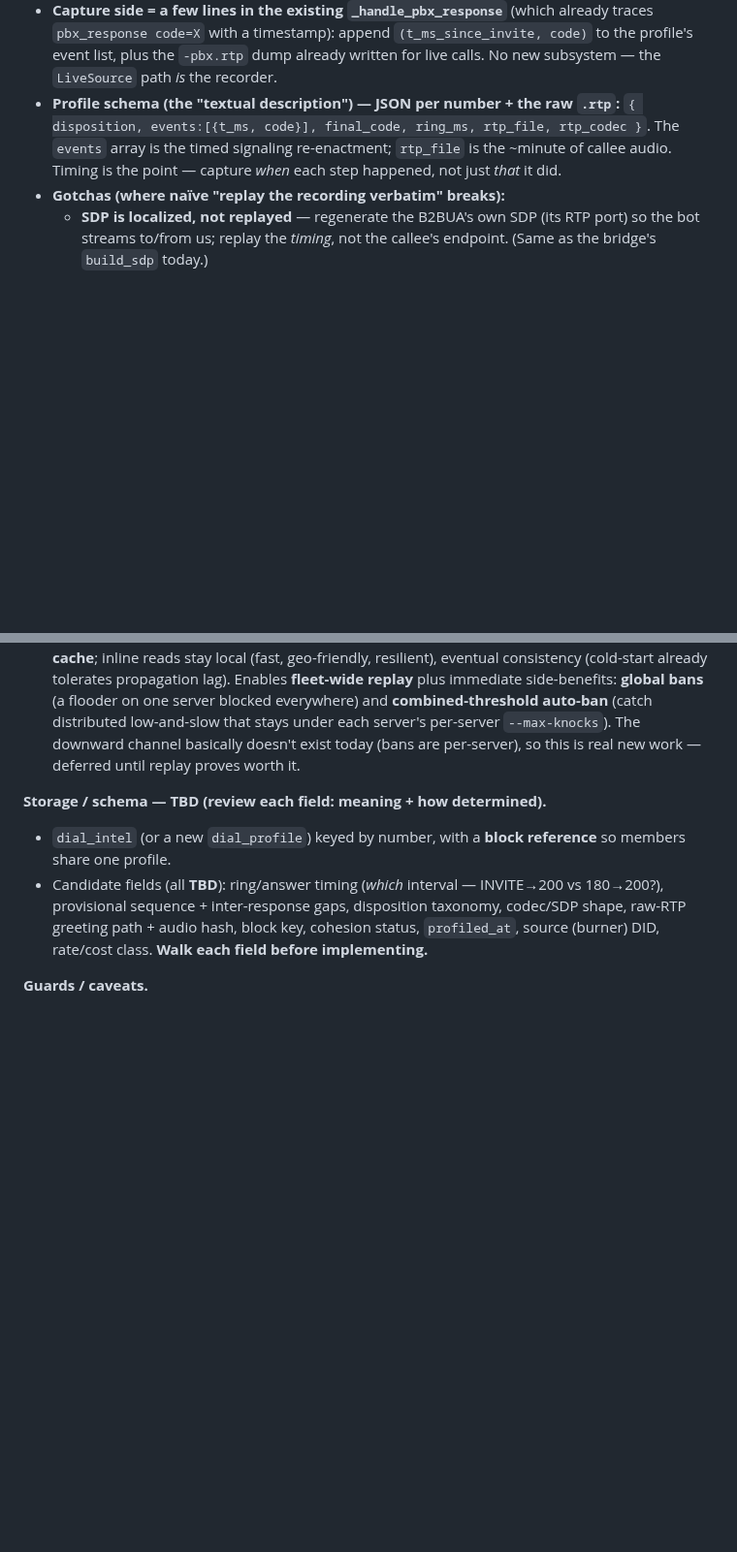
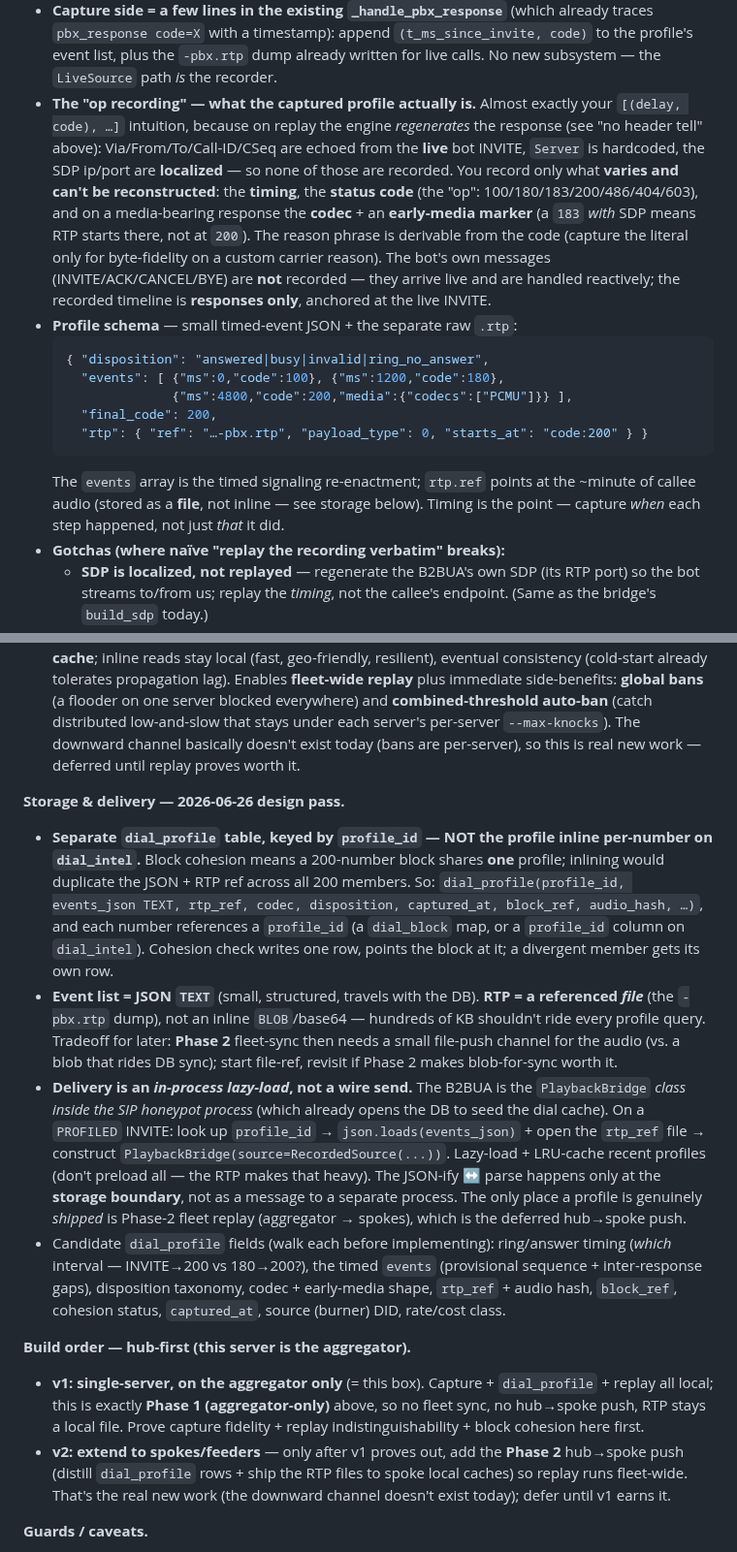
Before and after one commit to djkurlander/knock-knock, a Markdown page: extras/notes/sip_todo.md, 2 parts joined by grey strips. Shown at 97% size. Drawn GitHub-style; blank space fills up the shorter version.

Commit message:
sip_todo: dial-profiling op-recording form + dial_profile storage + hub-first build order
Adds from the 2026-06-26 design pass: (1) the 'op recording' form — [(ms,code)] + media codec /
early-media marker, responses-only, everything else reconstructed at replay; (2) storage — separate
dial_profile table keyed by profile_id (block-shared, not inlined per-number), event list as JSON
TEXT, RTP as a referenced file (not blob), delivery as an in-process lazy-load (not a wire send);
(3) hub-first build order — v1 single-server on the aggregator (= Phase 1), v2 extend to spokes via
the Phase 2 hub->spoke push.

````diff
--- a/extras/notes/sip_todo.md
+++ b/extras/notes/sip_todo.md
@@ -184,10 +184,28 @@ numbers appear per day (~≤5), and cheaper with block-dedup. **Supersedes** the
   `pbx_response code=X` with a timestamp): append `(t_ms_since_invite, code)` to the profile's
   event list, plus the `-pbx.rtp` dump already written for live calls. No new subsystem — the
   `LiveSource` path *is* the recorder.
-- **Profile schema (the "textual description") — JSON per number + the raw `.rtp`:**
-  `{ disposition, events:[{t_ms, code}], final_code, ring_ms, rtp_file, rtp_codec }`. The
-  `events` array is the timed signaling re-enactment; `rtp_file` is the ~minute of callee audio.
-  Timing is the point — capture *when* each step happened, not just *that* it did.
+- **The "op recording" — what the captured profile actually is.** Almost exactly your
+  `[(delay, code), …]` intuition, because on replay the engine *regenerates* the response (see
+  "no header tell" above): Via/From/To/Call-ID/CSeq are echoed from the **live** bot INVITE,
+  `Server` is hardcoded, the SDP ip/port are **localized** — so none of those are recorded. You
+  record only what **varies and can't be reconstructed**: the **timing**, the **status code**
+  (the "op": 100/180/183/200/486/404/603), and on a media-bearing response the **codec** + an
+  **early-media marker** (a `183` *with* SDP means RTP starts there, not at `200`). The reason
+  phrase is derivable from the code (capture the literal only for byte-fidelity on a custom
+  carrier reason). The bot's own messages (INVITE/ACK/CANCEL/BYE) are **not** recorded — they
+  arrive live and are handled reactively; the recorded timeline is **responses only**, anchored
+  at the live INVITE.
+- **Profile schema** — small timed-event JSON + the separate raw `.rtp`:
+  ```json
+  { "disposition": "answered|busy|invalid|ring_no_answer",
+    "events": [ {"ms":0,"code":100}, {"ms":1200,"code":180},
+                {"ms":4800,"code":200,"media":{"codecs":["PCMU"]}} ],
+    "final_code": 200,
+    "rtp": { "ref": "…-pbx.rtp", "payload_type": 0, "starts_at": "code:200" } }
+  ```
+  The `events` array is the timed signaling re-enactment; `rtp.ref` points at the ~minute of
+  callee audio (stored as a **file**, not inline — see storage below). Timing is the point —
+  capture *when* each step happened, not just *that* it did.
 - **Gotchas (where naïve "replay the recording verbatim" breaks):**
   - **SDP is localized, not replayed** — regenerate the B2BUA's own SDP (its RTP port) so the
     bot streams to/from us; replay the *timing*, not the callee's endpoint. (Same as the bridge's
@@ -239,13 +257,39 @@ aggregator). Profiling wants fleet-global state (de-dup, profiles, claim-lock) t
   server's per-server `--max-knocks`). The downward channel basically doesn't exist today
   (bans are per-server), so this is real new work — deferred until replay proves worth it.
 
-**Storage / schema — TBD (review each field: meaning + how determined).**
-- `dial_intel` (or a new `dial_profile`) keyed by number, with a **block reference** so
-  members share one profile.
-- Candidate fields (all **TBD**): ring/answer timing (*which* interval — INVITE→200 vs
-  180→200?), provisional sequence + inter-response gaps, disposition taxonomy, codec/SDP
-  shape, raw-RTP greeting path + audio hash, block key, cohesion status, `profiled_at`,
-  source (burner) DID, rate/cost class. **Walk each field before implementing.**
+**Storage & delivery — 2026-06-26 design pass.**
+- **Separate `dial_profile` table, keyed by `profile_id` — NOT the profile inline per-number on
+  `dial_intel`.** Block cohesion means a 200-number block shares **one** profile; inlining would
+  duplicate the JSON + RTP ref across all 200 members. So: `dial_profile(profile_id, events_json
+  TEXT, rtp_ref, codec, disposition, captured_at, block_ref, audio_hash, …)`, and each number
+  references a `profile_id` (a `dial_block` map, or a `profile_id` column on `dial_intel`).
+  Cohesion check writes one row, points the block at it; a divergent member gets its own row.
+- **Event list = JSON `TEXT`** (small, structured, travels with the DB). **RTP = a referenced
+  *file*** (the `-pbx.rtp` dump), not an inline `BLOB`/base64 — hundreds of KB shouldn't ride
+  every profile query. Tradeoff for later: **Phase 2** fleet-sync then needs a small file-push
+  channel for the audio (vs. a blob that rides DB sync); start file-ref, revisit if Phase 2
+  makes blob-for-sync worth it.
+- **Delivery is an *in-process lazy-load*, not a wire send.** The B2BUA is the `PlaybackBridge`
+  *class inside the SIP honeypot process* (which already opens the DB to seed the dial cache).
+  On a `PROFILED` INVITE: look up `profile_id` → `json.loads(events_json)` + open the `rtp_ref`
+  file → construct `PlaybackBridge(source=RecordedSource(...))`. Lazy-load + LRU-cache recent
+  profiles (don't preload all — the RTP makes that heavy). The JSON-ify ↔ parse happens only at
+  the **storage boundary**, not as a message to a separate process. The only place a profile is
+  genuinely *shipped* is Phase-2 fleet replay (aggregator → spokes), which is the deferred
+  hub→spoke push.
+- Candidate `dial_profile` fields (walk each before implementing): ring/answer timing (*which*
+  interval — INVITE→200 vs 180→200?), the timed `events` (provisional sequence + inter-response
+  gaps), disposition taxonomy, codec + early-media shape, `rtp_ref` + audio hash, `block_ref`,
+  cohesion status, `captured_at`, source (burner) DID, rate/cost class.
+
+**Build order — hub-first (this server is the aggregator).**
+- **v1: single-server, on the aggregator only** (= this box). Capture + `dial_profile` + replay
+  all local; this is exactly **Phase 1 (aggregator-only)** above, so no fleet sync, no hub→spoke
+  push, RTP stays a local file. Prove capture fidelity + replay indistinguishability + block
+  cohesion here first.
+- **v2: extend to spokes/feeders** — only after v1 proves out, add the **Phase 2** hub→spoke push
+  (distill `dial_profile` rows + ship the RTP files to spoke local caches) so replay runs fleet-wide.
+  That's the real new work (the downward channel doesn't exist today); defer until v1 earns it.
 
 **Guards / caveats.**
 - **Burner DID** (OPSEC / PAI — we leak our number to the endpoint).
````
